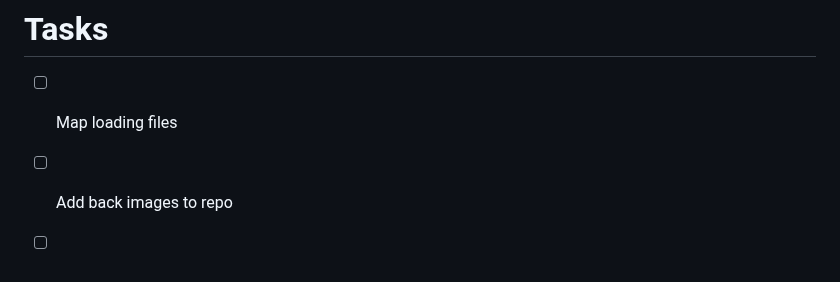
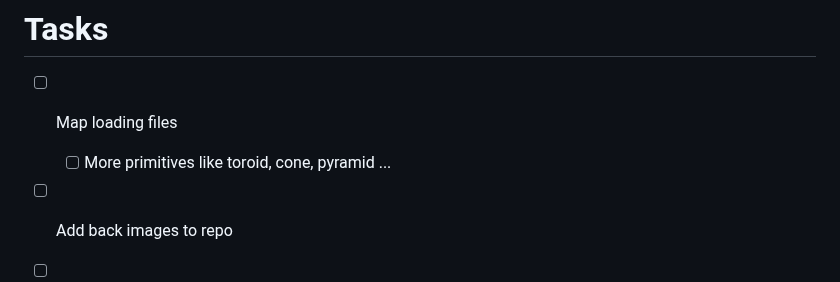
Before and after one commit to DarkBenky/gengin, a Markdown page: README.md, the part around the change. Drawn GitHub-style.

Commit message:
Add more primitives to tasks list in README

```diff
--- a/README.md
+++ b/README.md
@@ -1,6 +1,7 @@
 # Tasks
 
 - [ ] Map loading files
+  - [ ] More primitives like toroid, cone, pyramid ...
 
 - [ ] Add back images to repo
 
```
